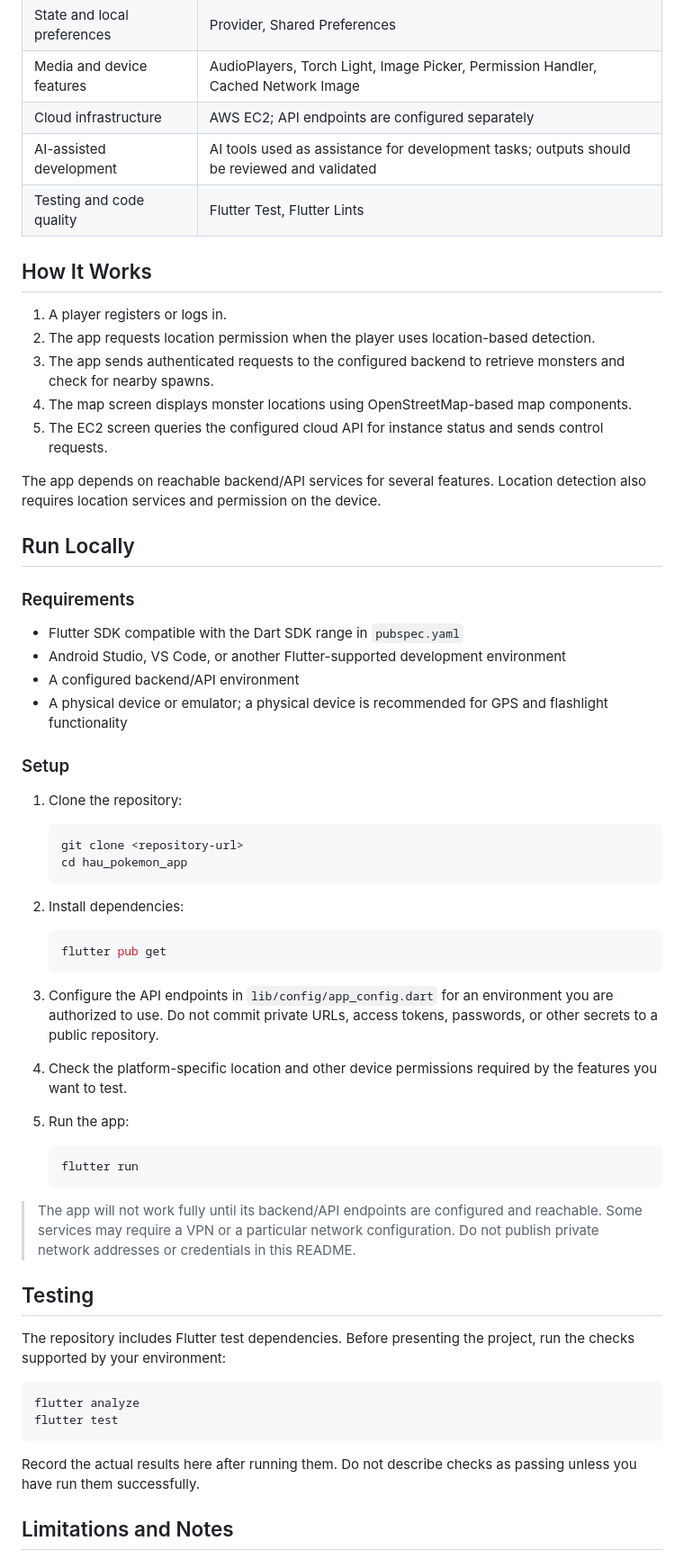
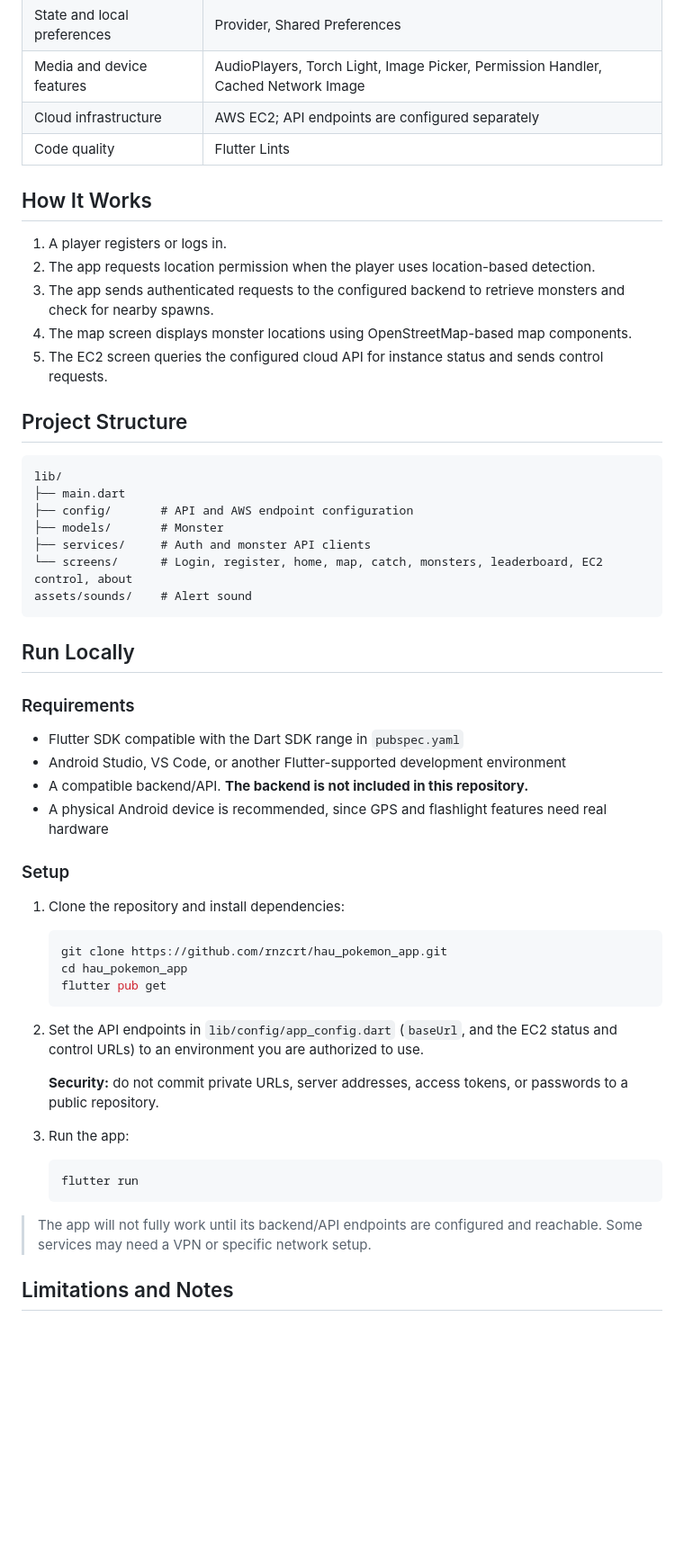
Before and after one commit to rnzcrt/hau_pokemon_app, a Markdown page: README.md, the part around one of its changes. Shown at 90% size. Drawn GitHub-style; blank space fills up the shorter version.

````diff
--- a/README.md
+++ b/README.md
@@ -44,8 +43,7 @@ This is a summary of my individual contributions; the application was built coll
 | State and local preferences | Provider, Shared Preferences |
 | Media and device features | AudioPlayers, Torch Light, Image Picker, Permission Handler, Cached Network Image |
 | Cloud infrastructure | AWS EC2; API endpoints are configured separately |
-| AI-assisted development | AI tools used as assistance for development tasks; outputs should be reviewed and validated |
-| Testing and code quality | Flutter Test, Flutter Lints |
+| Code quality | Flutter Lints |
 
 ## How It Works
 
@@ -55,7 +53,17 @@ This is a summary of my individual contributions; the application was built coll
 4. The map screen displays monster locations using OpenStreetMap-based map components.
 5. The EC2 screen queries the configured cloud API for instance status and sends control requests.
 
-The app depends on reachable backend/API services for several features. Location detection also requires location services and permission on the device.
+## Project Structure
+
+```
+lib/
+├── main.dart
+├── config/       # API and AWS endpoint configuration
+├── models/       # Monster
+├── services/     # Auth and monster API clients
+└── screens/      # Login, register, home, map, catch, monsters, leaderboard, EC2 control, about
+assets/sounds/    # Alert sound
+```
 
 ## Run Locally
 
@@ -63,47 +71,30 @@ The app depends on reachable backend/API services for several features. Location
 
 - Flutter SDK compatible with the Dart SDK range in `pubspec.yaml`
 - Android Studio, VS Code, or another Flutter-supported development environment
-- A configured backend/API environment
-- A physical device or emulator; a physical device is recommended for GPS and flashlight functionality
+- A compatible backend/API. **The backend is not included in this repository.**
+- A physical Android device is recommended, since GPS and flashlight features need real hardware
 
 ### Setup
 
-1. Clone the repository:
+1. Clone the repository and install dependencies:
 
    ```bash
-   git clone <repository-url>
+   git clone https://github.com/rnzcrt/hau_pokemon_app.git
    cd hau_pokemon_app
-   ```
-
-2. Install dependencies:
-
-   ```bash
    flutter pub get
    ```
 
-3. Configure the API endpoints in `lib/config/app_config.dart` for an environment you are authorized to use. Do not commit private URLs, access tokens, passwords, or other secrets to a public repository.
+2. Set the API endpoints in `lib/config/app_config.dart` (`baseUrl`, and the EC2 status and control URLs) to an environment you are authorized to use.
 
-4. Check the platform-specific location and other device permissions required by the features you want to test.
+   **Security:** do not commit private URLs, server addresses, access tokens, or passwords to a public repository.
 
-5. Run the app:
+3. Run the app:
 
    ```bash
    flutter run
    ```
 
-> The app will not work fully until its backend/API endpoints are configured and reachable. Some services may require a VPN or a particular network configuration. Do not publish private network addresses or credentials in this README.
-
-## Testing
-
-The repository includes Flutter test dependencies. Before presenting the project, run the checks supported by your environment:
-
-```bash
-flutter analyze
-flutter test
-```
-
-Record the actual results here after running them. Do not describe checks as passing unless you have run them successfully.
-
+> The app will not fully work until its backend/API endpoints are configured and reachable. Some services may need a VPN or specific network setup.
 
 ## Limitations and Notes
 
````
Also changed, not shown: other parts of README.md (+16 -15 lines).
